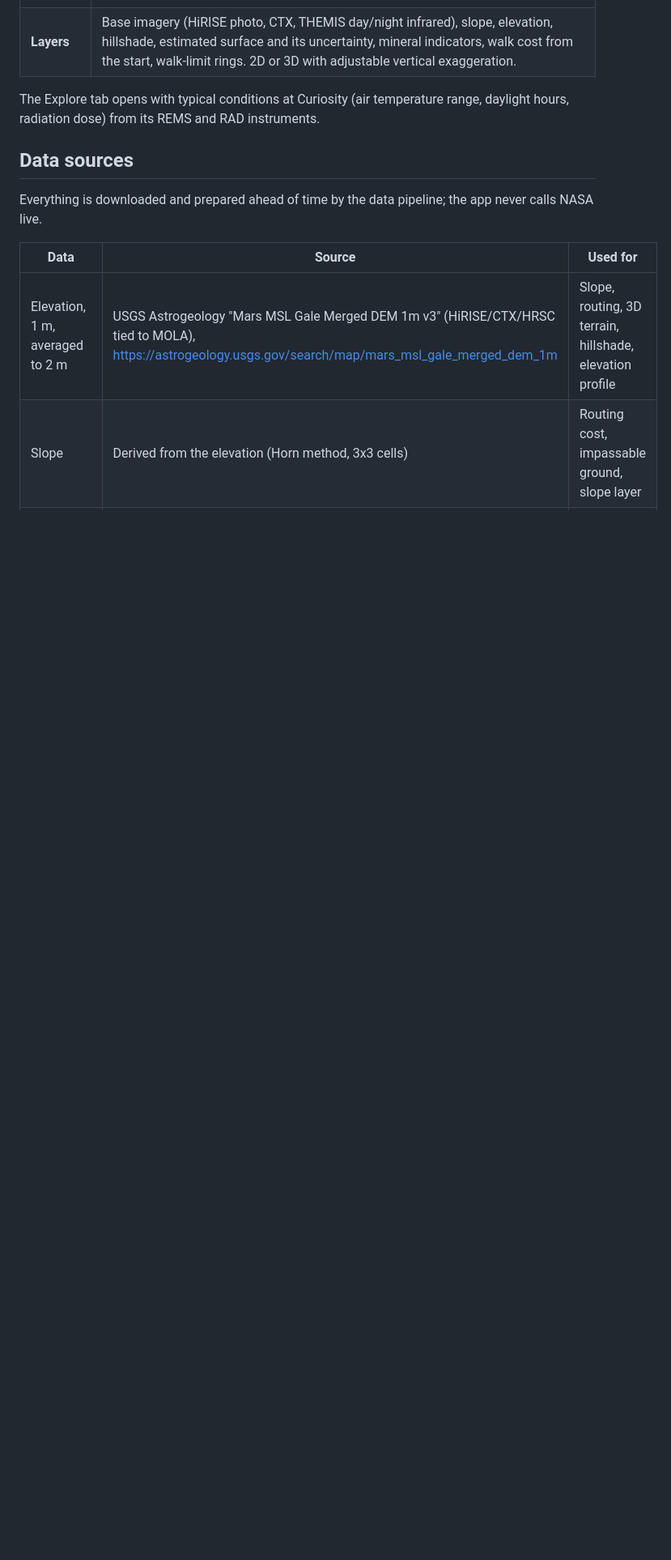
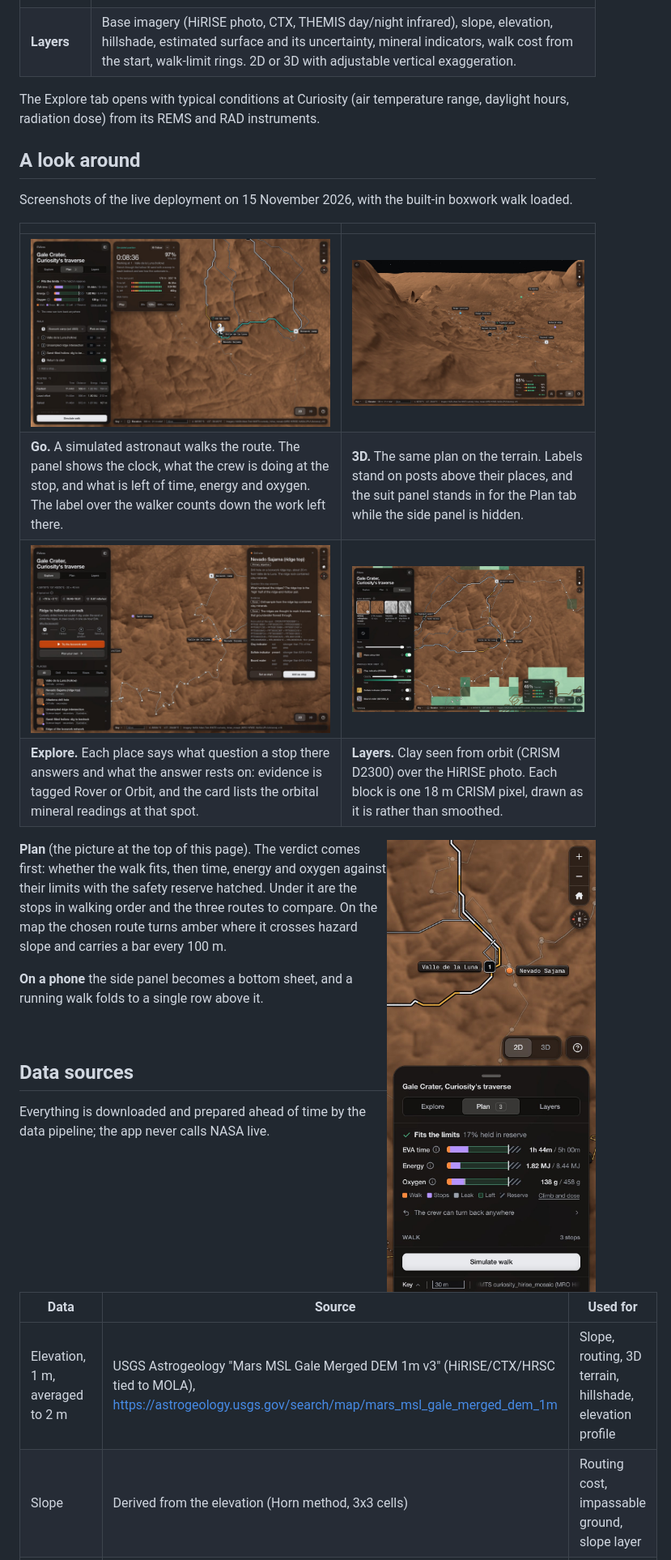
Before and after one commit to dekkinlarp/nasa-space-apps-2026, a Markdown page: README.md, the part around one of its changes. Shown at 81% size. Drawn GitHub-style; pictures changed too: docs/screenshots/explore.jpg (added), docs/screenshots/minerals.jpg (added), docs/screenshots/phone.jpg (added); blank space fills up the shorter version.

Commit message:
docs: README badges, live-demo link and screenshots of the deployment
- shields.io badges under the title: live demo, NASA Space Apps 2026 and
  last commit (linked), then the stack at its major versions and the
  data sources.
- A link to the live deployment and a screenshot of the Plan tab at the
  top.
- "A look around": five more screenshots with a caption each (Go, 3D,
  Explore, Layers, phone), taken from the live site on 15 November 2026
  with the built-in boxwork walk loaded.

The screenshots are in docs/screenshots/ (six JPEGs, 2160 px wide,
about 1.7 MB in total).

```diff
--- a/README.md
+++ b/README.md
@@ -36,6 +43,28 @@ walk" in the app loads one such plan: camp → hollow → ridge junction → san
 
 The Explore tab opens with typical conditions at Curiosity (air temperature range, daylight hours,
 radiation dose) from its REMS and RAD instruments.
+
+## A look around
+
+Screenshots of the live deployment on 15 November 2026, with the built-in boxwork walk loaded.
+
+| | |
+|---|---|
+| ![A simulated astronaut working at the first stop, with the walk panel open](docs/screenshots/walk.jpg) | ![The same plan in 3D, with place labels standing on posts above the terrain](docs/screenshots/terrain-3d.jpg) |
+| **Go.** A simulated astronaut walks the route. The panel shows the clock, what the crew is doing at the stop, and what is left of time, energy and oxygen. The label over the walker counts down the work left there. | **3D.** The same plan on the terrain. Labels stand on posts above their places, and the suit panel stands in for the Plan tab while the side panel is hidden. |
+| ![The card for the Nevado Sajama drill site, with evidence tagged by source](docs/screenshots/explore.jpg) | ![The clay indicator from orbit drawn over the HiRISE photo](docs/screenshots/minerals.jpg) |
+| **Explore.** Each place says what question a stop there answers and what the answer rests on: evidence is tagged Rover or Orbit, and the card lists the orbital mineral readings at that spot. | **Layers.** Clay seen from orbit (CRISM D2300) over the HiRISE photo. Each block is one 18 m CRISM pixel, drawn as it is rather than smoothed. |
+
+<img src="docs/screenshots/phone.jpg" alt="The Plan tab as a bottom sheet on a phone" width="280" align="right">
+
+**Plan** (the picture at the top of this page). The verdict comes first: whether the walk fits, then time,
+energy and oxygen against their limits with the safety reserve hatched. Under it are the stops in walking
+order and the three routes to compare. On the map the chosen route turns amber where it crosses hazard
+slope and carries a bar every 100 m.
+
+**On a phone** the side panel becomes a bottom sheet, and a running walk folds to a single row above it.
+
+<br clear="right">
 
 ## Data sources
 
```
Also changed, not shown: other parts of README.md (+7 -0 lines), docs/screenshots/plan.jpg (added).
